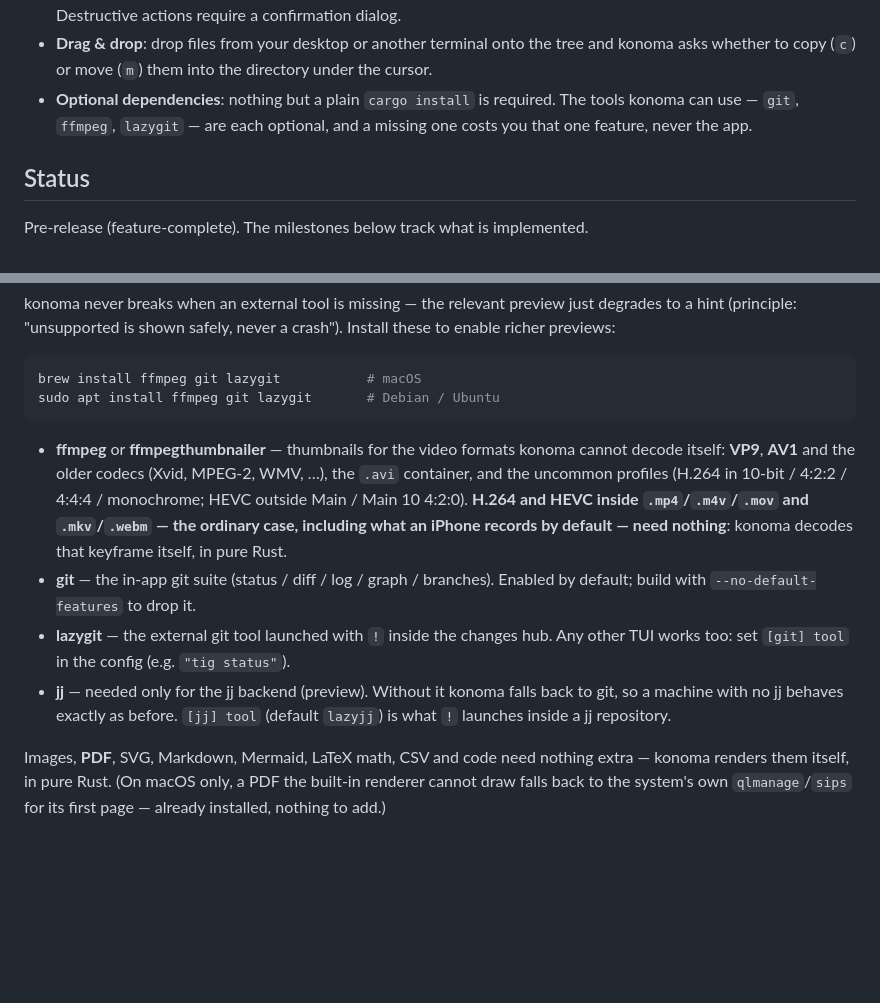
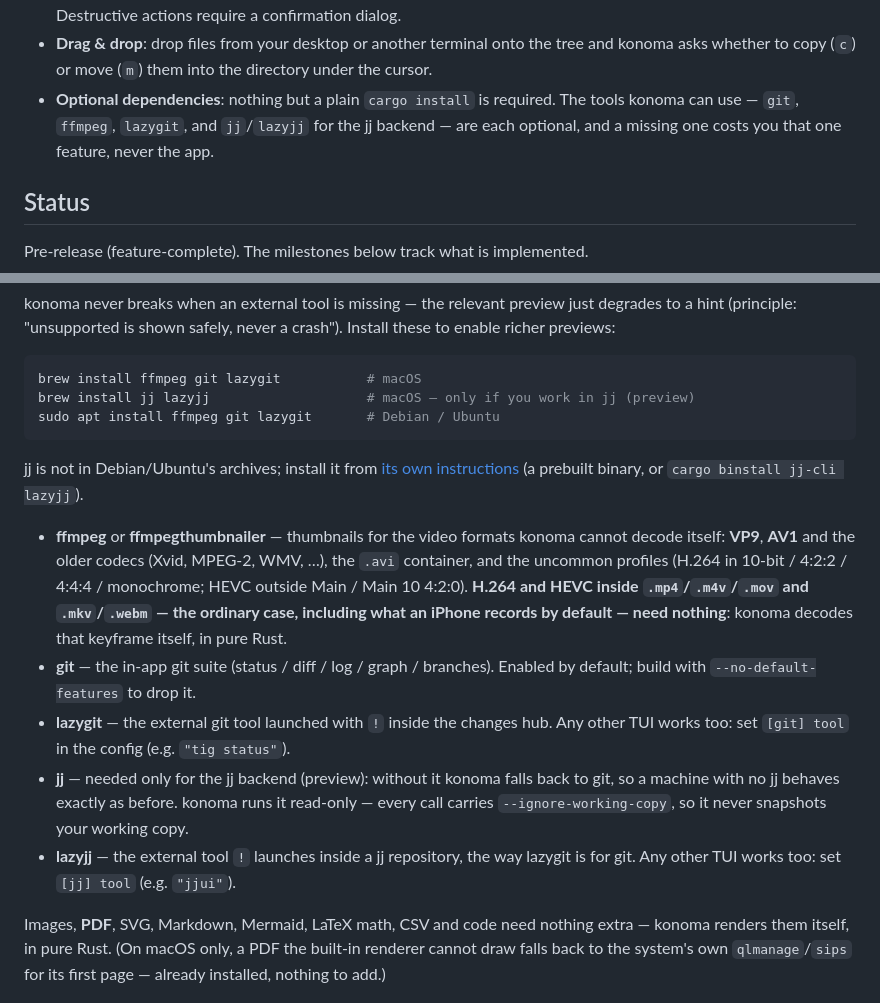
Before and after one commit to LESIM-Co-Ltd/konoma, a Markdown page: README.md, 2 parts joined by grey strips. GitHub-like rendering; blank space fills up the shorter version.

Commit message:
docs(jj): put jj in the install instructions
The optional-tools lists named git, ffmpeg and lazygit but not jj, so the
one thing a reader has to install to use the new backend was missing from
every place they would look for it: the README's install block, its
optional-dependencies bullet, and both getting-started pages.

Both are on Homebrew (`brew install jj lazyjj`). They are not in
Debian/Ubuntu's archives, so the apt line stays as it was and the text
points at jj's own instructions or `cargo binstall jj-cli lazyjj` — both
verified to exist rather than assumed.

Each mention says what it costs to skip: without jj konoma falls back to
git, so a machine without it behaves exactly as before, and lazyjj is only
what `!` launches inside a jj repository.

Verified by building the site: 19 pages, the jj section renders in both
languages with its preview notice, and the links from getting-started
resolve to pages that exist.

````diff
--- a/README.md
+++ b/README.md
@@ -142,8 +142,8 @@ you came from, since a worktree's directory rarely does.
 - **Drag & drop**: drop files from your desktop or another terminal onto the tree and konoma asks
   whether to copy (`c`) or move (`m`) them into the directory under the cursor.
 - **Optional dependencies**: nothing but a plain `cargo install` is required. The tools konoma can
-  use — `git`, `ffmpeg`, `lazygit` — are each optional, and a missing one costs you that one feature,
-  never the app.
+  use — `git`, `ffmpeg`, `lazygit`, and `jj`/`lazyjj` for the jj backend — are each optional, and a
+  missing one costs you that one feature, never the app.
 
 ## Status
 
@@ -223,8 +223,13 @@ konoma never breaks when an external tool is missing — the relevant preview ju
 
 ```bash
 brew install ffmpeg git lazygit           # macOS
+brew install jj lazyjj                    # macOS — only if you work in jj (preview)
 sudo apt install ffmpeg git lazygit       # Debian / Ubuntu
 ```
+
+jj is not in Debian/Ubuntu's archives; install it from [its own
+instructions](https://docs.jj-vcs.dev/latest/install-and-setup/) (a prebuilt binary, or
+`cargo binstall jj-cli lazyjj`).
 
 - **ffmpeg** or **ffmpegthumbnailer** — thumbnails for the video formats konoma cannot decode itself:
   **VP9**, **AV1** and the older codecs (Xvid, MPEG-2, WMV, …), the `.avi` container, and the
@@ -236,9 +241,11 @@ sudo apt install ffmpeg git lazygit       # Debian / Ubuntu
   build with `--no-default-features` to drop it.
 - **lazygit** — the external git tool launched with `!` inside the changes hub. Any other TUI works
   too: set `[git] tool` in the config (e.g. `"tig status"`).
-- **jj** — needed only for the jj backend (preview). Without it konoma falls back to git, so a
-  machine with no jj behaves exactly as before. `[jj] tool` (default `lazyjj`) is what `!` launches
-  inside a jj repository.
+- **jj** — needed only for the jj backend (preview): without it konoma falls back to git, so a
+  machine with no jj behaves exactly as before. konoma runs it read-only — every call carries
+  `--ignore-working-copy`, so it never snapshots your working copy.
+- **lazyjj** — the external tool `!` launches inside a jj repository, the way lazygit is for git.
+  Any other TUI works too: set `[jj] tool` (e.g. `"jjui"`).
 
 Images, **PDF**, SVG, Markdown, Mermaid, LaTeX math, CSV and code need nothing extra — konoma renders
 them itself, in pure Rust. (On macOS only, a PDF the built-in renderer cannot draw falls back to the
````
Also changed, not shown: 2 other files.
